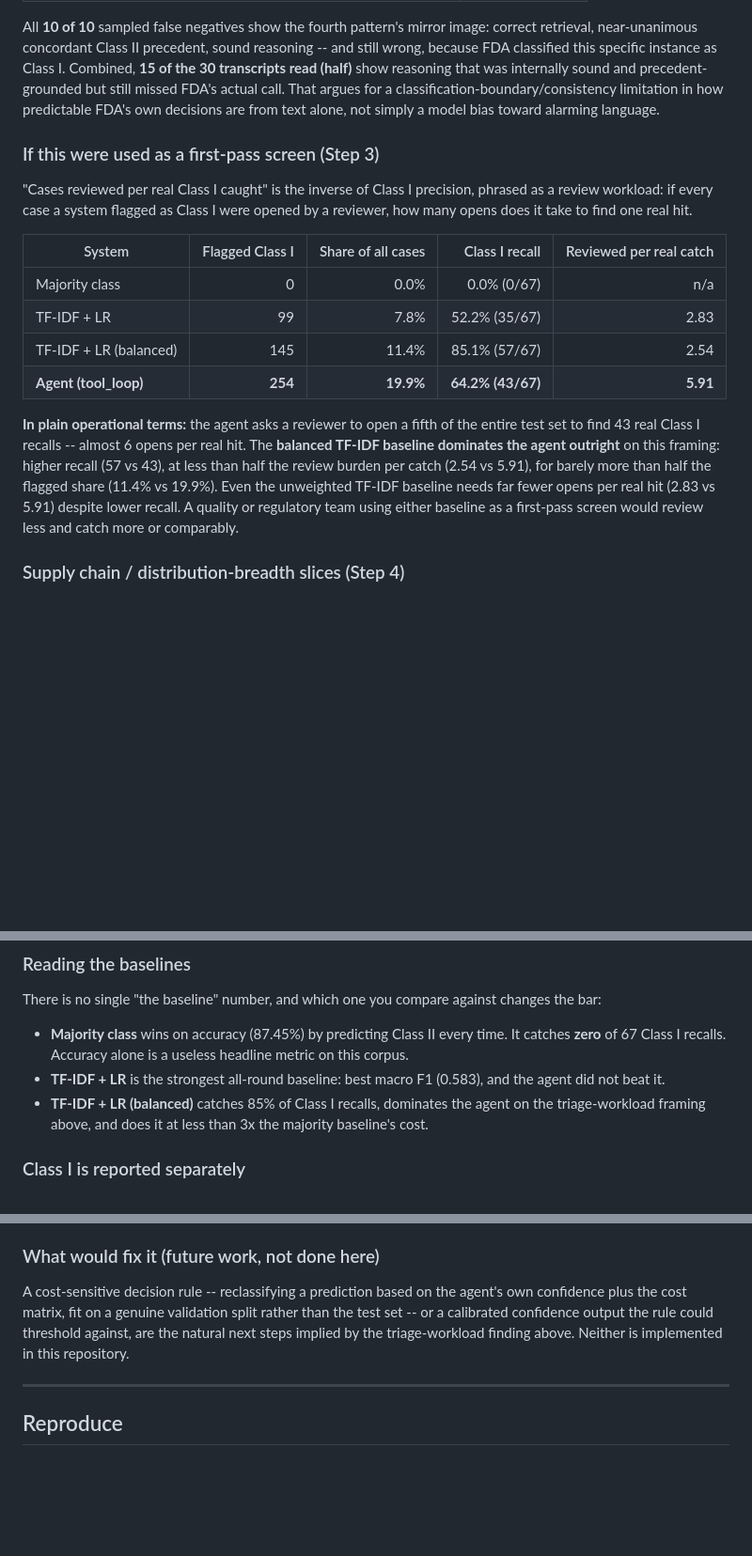
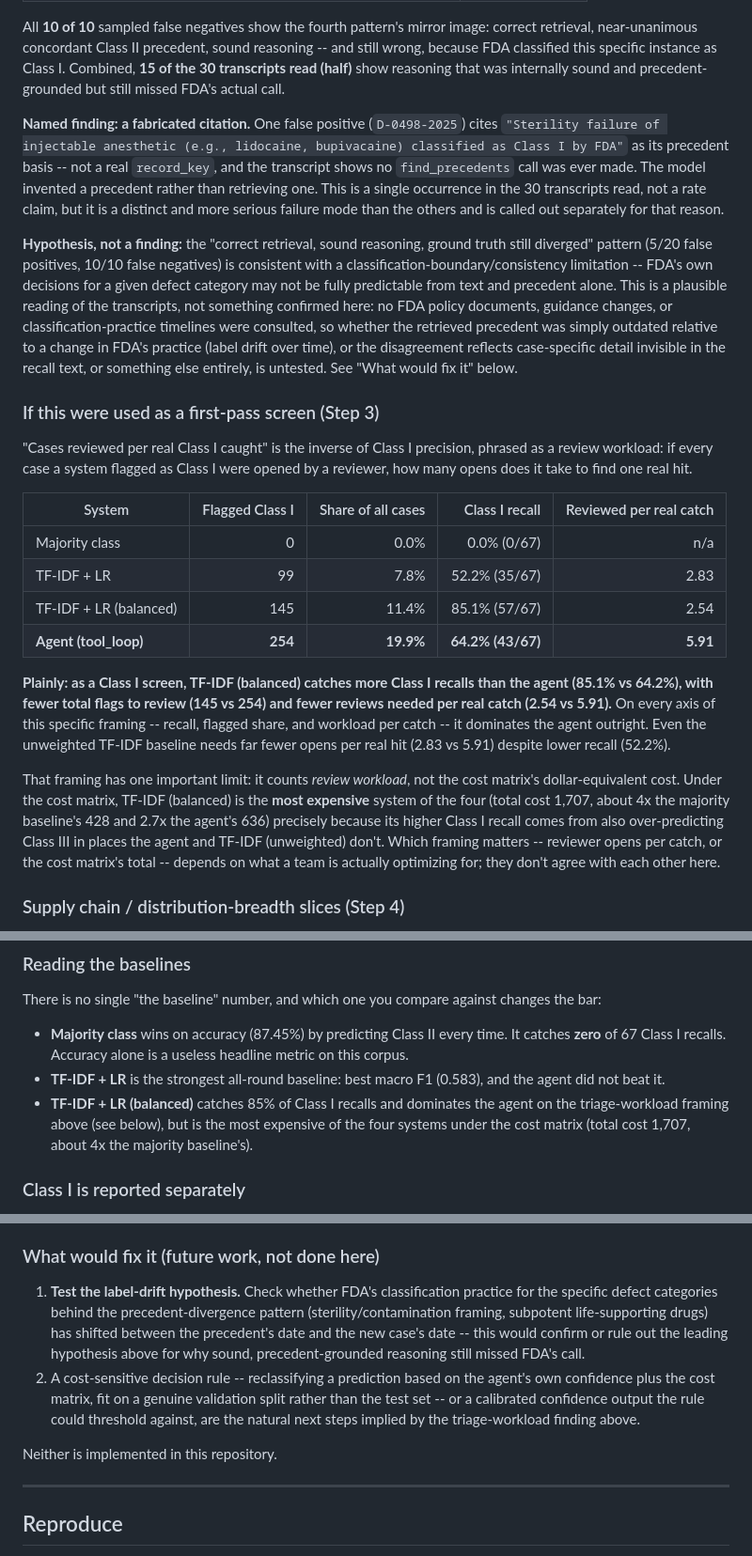
Before and after one commit to fennaya/fda-recall-hazard-eval, a Markdown page: README.md, 3 parts joined by grey strips. Shown at 94% size. GitHub-like rendering; blank space fills up the shorter version.

Commit message:
Reconcile Class I flagging counts; sharpen README framing per review
No re-run, no score change. Two corrections requested on review:

1. Reconciliation: verified directly against stored predictions that
   flagged Class I=254, true positives=43, false positives=211 total
   (199 from truth=Class II + 12 from truth=Class III), precision=16.9% --
   matching eval_runs.class1_precision exactly. Checked every committed
   file: the "266" figure some conversation output used never appeared in
   README.md, error_analysis.md, or the dashboard (which computes
   class1_precision live from the DB, never hardcoded) -- it was a
   transient error in a chat reply only, not a repository error. Added an
   explicit reconciliation paragraph to error_analysis.md's opening so all
   four numbers (254/43/211/16.9%) are stated together up front, and
   clarified that "199 false positives" always means the truth=Class II
   subset specifically.

2. README framing, as requested:
   - Triage-workload paragraph now states plainly that TF-IDF (balanced)
     catches more Class I (85.1% vs 64.2%) with fewer flags (145 vs 254)
     and fewer reviews per catch (2.54 vs 5.91) than the agent, then notes
     it is the most expensive system under the cost matrix (1,707, ~4x the
     majority baseline) -- the two framings disagree and both are stated.
   - Also fixed a pre-existing arithmetic error found while editing this
     section: "less than 3x the majority baseline's cost" was wrong
     (1,707/428 is ~4x, not <3x).
   - The fabricated citation (D-0498-2025) is now a named, called-out
     finding rather than one row in a table.
   - The precedent-divergence pattern (5/20 FP + 10/10 FN) is now
     explicitly labeled a hypothesis, not a finding, in both README.md and
     error_analysis.md, with label drift over time named as the first
     future-work item.

Full test suite passes unchanged (184 tests). Git remote not touched.

Co-Authored-By: Claude Sonnet 5 <noreply@anthropic.com>

```diff
--- a/README.md
+++ b/README.md
@@ -62,9 +62,28 @@ image: correct retrieval, near-unanimous concordant Class II precedent,
 sound reasoning -- and still wrong, because FDA classified this specific
 instance as Class I. Combined, **15 of the 30 transcripts read (half)** show
 reasoning that was internally sound and precedent-grounded but still missed
-FDA's actual call. That argues for a classification-boundary/consistency
-limitation in how predictable FDA's own decisions are from text alone, not
-simply a model bias toward alarming language.
+FDA's actual call.
+
+**Named finding: a fabricated citation.** One false positive (`D-0498-2025`)
+cites `"Sterility failure of injectable anesthetic (e.g., lidocaine,
+bupivacaine) classified as Class I by FDA"` as its precedent basis -- not a
+real `record_key`, and the transcript shows no `find_precedents` call was
+ever made. The model invented a precedent rather than retrieving one. This
+is a single occurrence in the 30 transcripts read, not a rate claim, but it
+is a distinct and more serious failure mode than the others and is called
+out separately for that reason.
+
+**Hypothesis, not a finding:** the "correct retrieval, sound reasoning,
+ground truth still diverged" pattern (5/20 false positives, 10/10 false
+negatives) is consistent with a classification-boundary/consistency
+limitation -- FDA's own decisions for a given defect category may not be
+fully predictable from text and precedent alone. This is a plausible reading
+of the transcripts, not something confirmed here: no FDA policy documents,
+guidance changes, or classification-practice timelines were consulted, so
+whether the retrieved precedent was simply outdated relative to a change in
+FDA's practice (label drift over time), or the disagreement reflects
+case-specific detail invisible in the recall text, or something else
+entirely, is untested. See "What would fix it" below.
 
 ### If this were used as a first-pass screen (Step 3)
 
@@ -80,15 +99,22 @@ real hit.
 | TF-IDF + LR (balanced) | 145 | 11.4% | 85.1% (57/67) | 2.54 |
 | **Agent (tool_loop)** | **254** | **19.9%** | **64.2% (43/67)** | **5.91** |
 
-**In plain operational terms:** the agent asks a reviewer to open a fifth of
-the entire test set to find 43 real Class I recalls -- almost 6 opens per
-real hit. The **balanced TF-IDF baseline dominates the agent outright** on
-this framing: higher recall (57 vs 43), at less than half the review burden
-per catch (2.54 vs 5.91), for barely more than half the flagged share (11.4%
-vs 19.9%). Even the unweighted TF-IDF baseline needs far fewer opens per real
-hit (2.83 vs 5.91) despite lower recall. A quality or regulatory team using
-either baseline as a first-pass screen would review less and catch more or
-comparably.
+**Plainly: as a Class I screen, TF-IDF (balanced) catches more Class I
+recalls than the agent (85.1% vs 64.2%), with fewer total flags to review
+(145 vs 254) and fewer reviews needed per real catch (2.54 vs 5.91).** On
+every axis of this specific framing -- recall, flagged share, and workload
+per catch -- it dominates the agent outright. Even the unweighted TF-IDF
+baseline needs far fewer opens per real hit (2.83 vs 5.91) despite lower
+recall (52.2%).
+
+That framing has one important limit: it counts *review workload*, not the
+cost matrix's dollar-equivalent cost. Under the cost matrix, TF-IDF
+(balanced) is the **most expensive** system of the four (total cost 1,707,
+about 4x the majority baseline's 428 and 2.7x the agent's 636) precisely
+because its higher Class I recall comes from also over-predicting Class III
+in places the agent and TF-IDF (unweighted) don't. Which framing matters --
+reviewer opens per catch, or the cost matrix's total -- depends on what a
+team is actually optimizing for; they don't agree with each other here.
 
 ### Supply chain / distribution-breadth slices (Step 4)
 
@@ -122,9 +148,10 @@ changes the bar:
   headline metric on this corpus.
 - **TF-IDF + LR** is the strongest all-round baseline: best macro F1 (0.583),
   and the agent did not beat it.
-- **TF-IDF + LR (balanced)** catches 85% of Class I recalls, dominates the
-  agent on the triage-workload framing above, and does it at less than 3x the
-  majority baseline's cost.
+- **TF-IDF + LR (balanced)** catches 85% of Class I recalls and dominates the
+  agent on the triage-workload framing above (see below), but is the most
+  expensive of the four systems under the cost matrix (total cost 1,707,
+  about 4x the majority baseline's).
 
 ### Class I is reported separately
 
@@ -183,11 +210,19 @@ policy or measured consequence data -- see Limitations.
 
 ### What would fix it (future work, not done here)
 
-A cost-sensitive decision rule -- reclassifying a prediction based on the
-agent's own confidence plus the cost matrix, fit on a genuine validation
-split rather than the test set -- or a calibrated confidence output the
-rule could threshold against, are the natural next steps implied by the
-triage-workload finding above. Neither is implemented in this repository.
+1. **Test the label-drift hypothesis.** Check whether FDA's classification
+   practice for the specific defect categories behind the precedent-divergence
+   pattern (sterility/contamination framing, subpotent life-supporting drugs)
+   has shifted between the precedent's date and the new case's date -- this
+   would confirm or rule out the leading hypothesis above for why sound,
+   precedent-grounded reasoning still missed FDA's call.
+2. A cost-sensitive decision rule -- reclassifying a prediction based on the
+   agent's own confidence plus the cost matrix, fit on a genuine validation
+   split rather than the test set -- or a calibrated confidence output the
+   rule could threshold against, are the natural next steps implied by the
+   triage-workload finding above.
+
+Neither is implemented in this repository.
 
 ---
 
```
Also changed, not shown: analysis/error_analysis.md (+21 -6 lines).
